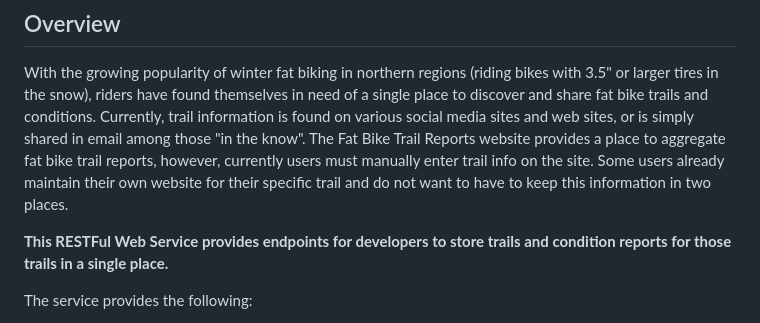
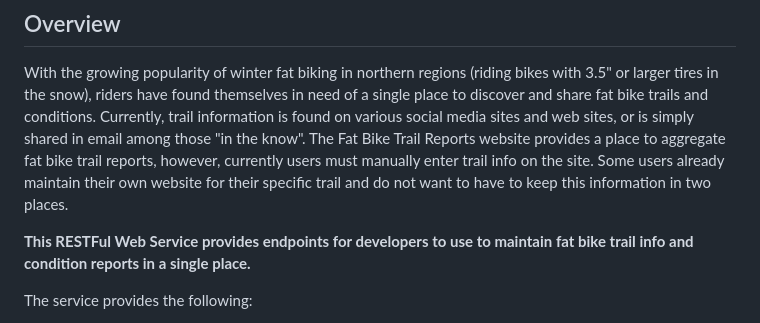
Before and after one commit to kylemiller629/TeamProject, a Markdown page: readme.md, the part around the change. GitHub-like rendering.

Commit message:
clarify purpose

```diff
--- a/readme.md
+++ b/readme.md
@@ -3,7 +3,7 @@
 ## Overview
 With the growing popularity of winter fat biking in northern regions (riding bikes with 3.5" or larger tires in the snow), riders have found themselves in need of a single place to discover and share fat bike trails and conditions. Currently, trail information is found on various social media sites and web sites, or is simply shared in email among those "in the know". The Fat Bike Trail Reports website provides a place to aggregate fat bike trail reports, however, currently users must manually enter trail info on the site. Some users already maintain their own website for their specific trail and do not want to have to keep this information in two places.
 
-**This RESTFul Web Service provides endpoints for developers to store trails and condition reports for those trails in a single place.**
+**This RESTFul Web Service provides endpoints for developers to use to maintain fat bike trail info and condition reports in a single place.**
 
 The service provides the following:
 
```
